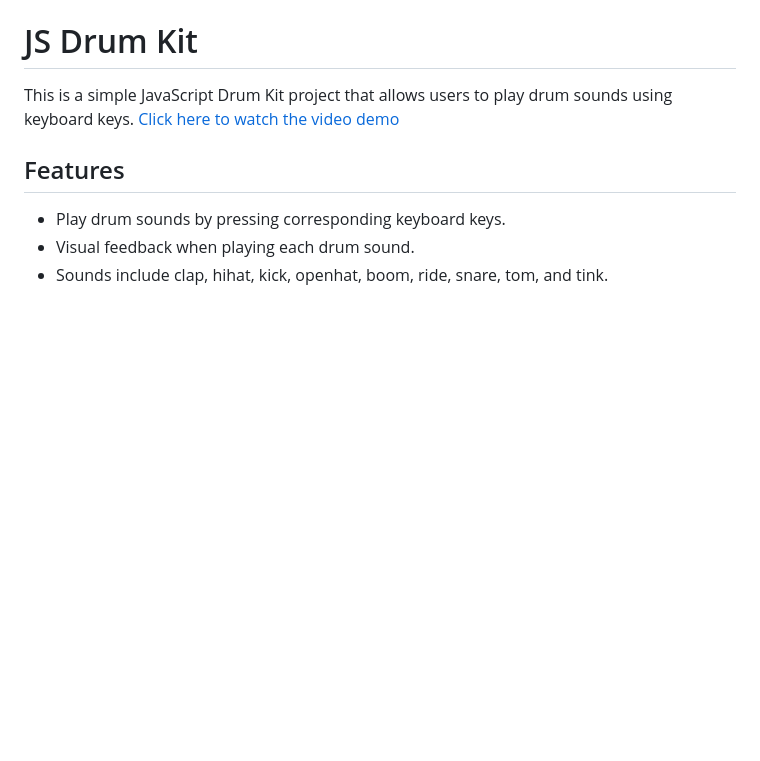
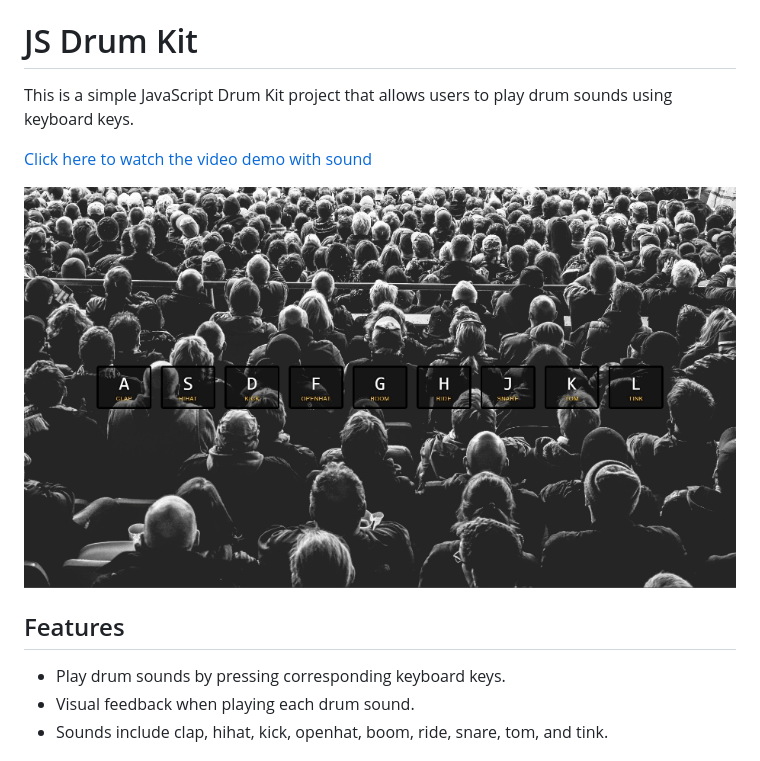
Before and after one commit to NTracey/JS-Drum-Kit, a Markdown page: README.md, the part around the change. Drawn GitHub-style; pictures changed too: JS-Drum-Kit.gif (added); blank space fills up the shorter version.

Commit message:
Add README updates and project gif

```diff
--- a/README.md
+++ b/README.md
@@ -1,7 +1,10 @@
 # JS Drum Kit
 
 This is a simple JavaScript Drum Kit project that allows users to play drum sounds using keyboard keys.
-[Click here to watch the video demo](JS-Drum-Kit-Live-Demo.mp4)
+
+[Click here to watch the video demo with sound](JS-Drum-Kit-Live-Demo.mp4)
+
+![GIF Preview](JS-Drum-Kit.gif)
 
 ## Features
 
```
